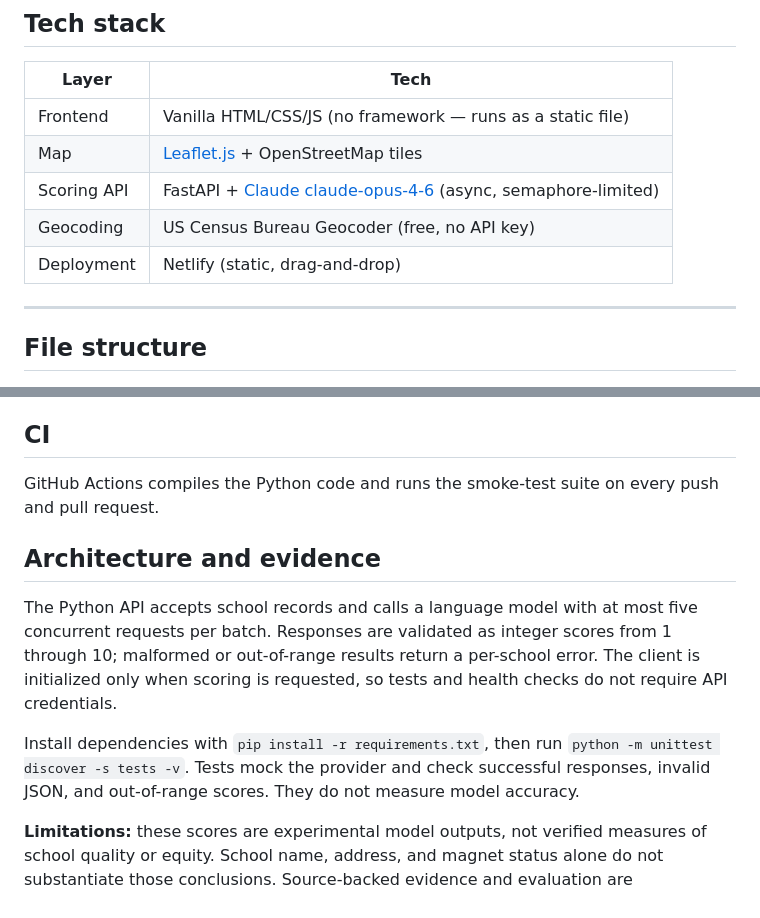
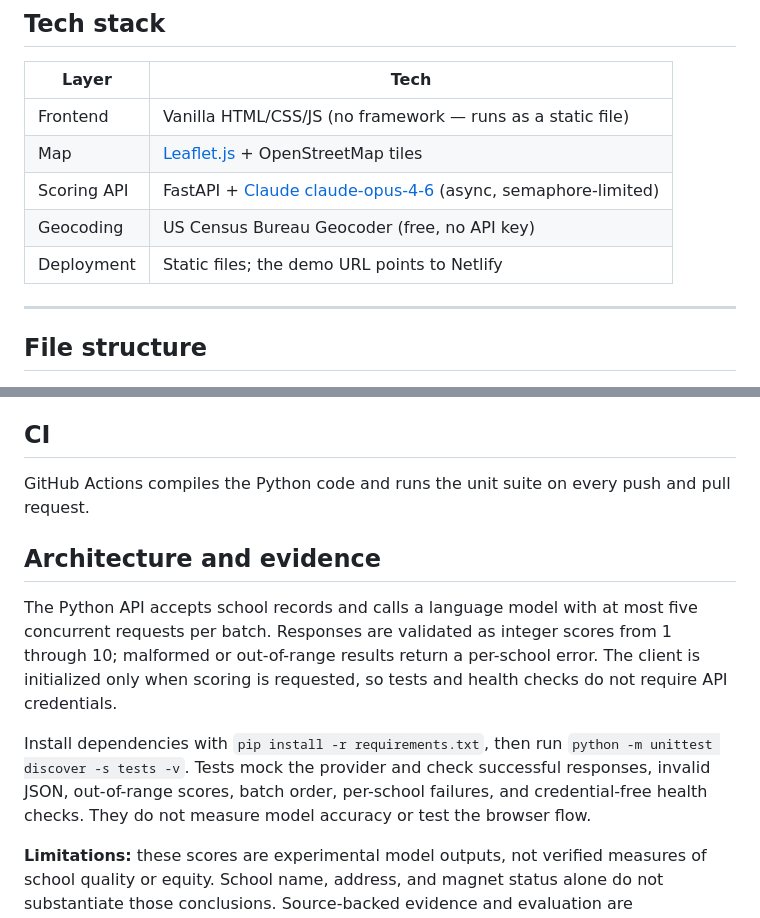
Before and after one commit to BytesofTay/stem-pathfinder, a Markdown page: README.md, 2 parts joined by grey strips. GitHub-like rendering.

```diff
--- a/README.md
+++ b/README.md
@@ -25,7 +25,7 @@ A parent-facing tool that helps families in Los Angeles find and compare the rig
 | Map | [Leaflet.js](https://leafletjs.com/) + OpenStreetMap tiles |
 | Scoring API | FastAPI + [Claude claude-opus-4-6](https://anthropic.com) (async, semaphore-limited) |
 | Geocoding | US Census Bureau Geocoder (free, no API key) |
-| Deployment | Netlify (static, drag-and-drop) |
+| Deployment | Static files; the demo URL points to Netlify |
 
 ---
 
@@ -114,12 +115,12 @@ Keep credentials in environment variables. Never commit `.env` files or API keys
 
 ## CI
 
-GitHub Actions compiles the Python code and runs the smoke-test suite on every push and pull request.
+GitHub Actions compiles the Python code and runs the unit suite on every push and pull request.
 
 ## Architecture and evidence
 
 The Python API accepts school records and calls a language model with at most five concurrent requests per batch. Responses are validated as integer scores from 1 through 10; malformed or out-of-range results return a per-school error. The client is initialized only when scoring is requested, so tests and health checks do not require API credentials.
 
-Install dependencies with `pip install -r requirements.txt`, then run `python -m unittest discover -s tests -v`. Tests mock the provider and check successful responses, invalid JSON, and out-of-range scores. They do not measure model accuracy.
+Install dependencies with `pip install -r requirements.txt`, then run `python -m unittest discover -s tests -v`. Tests mock the provider and check successful responses, invalid JSON, out-of-range scores, batch order, per-school failures, and credential-free health checks. They do not measure model accuracy or test the browser flow.
 
 **Limitations:** these scores are experimental model outputs, not verified measures of school quality or equity. School name, address, and magnet status alone do not substantiate those conclusions. Source-backed evidence and evaluation are prerequisites for treating these scores as recommendations.
```
Also changed, not shown: other parts of README.md (+10 -9 lines).
